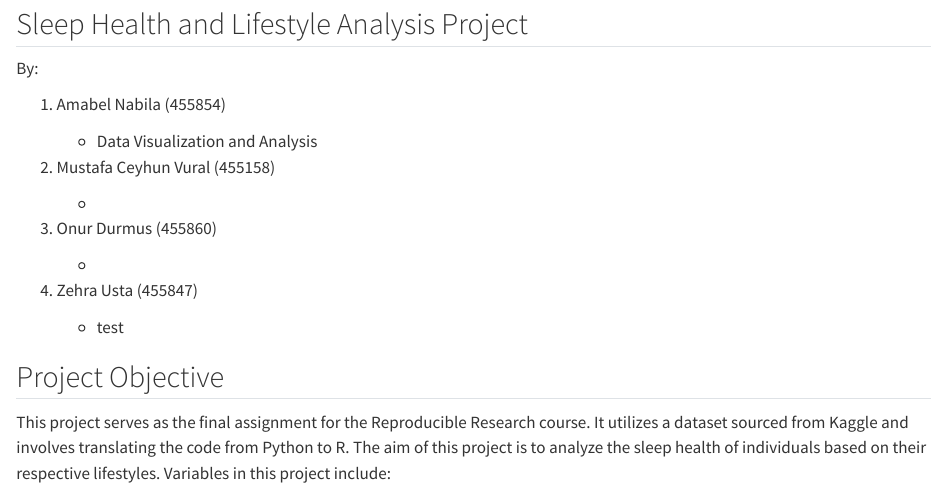
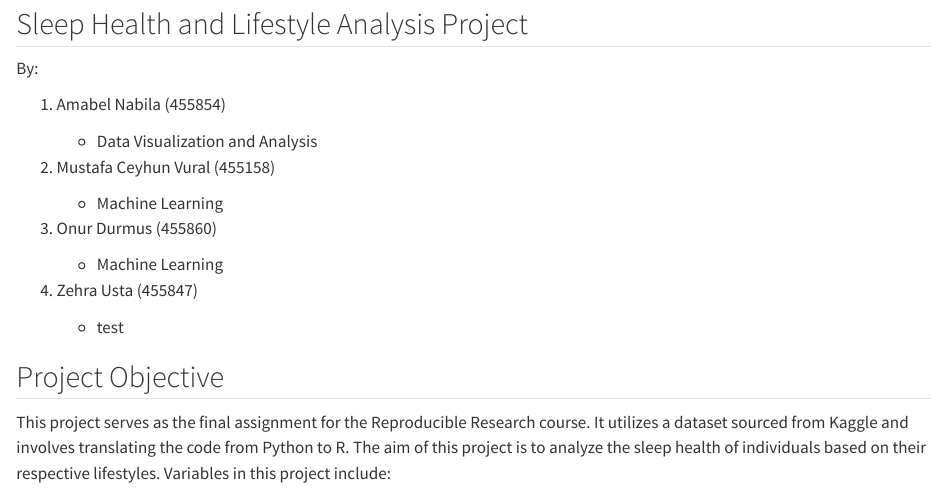
Before and after one commit to AmabelN/RR_GroupProject, a Quarto document (SleepDisorder.qmd): the page in a window 1100 px wide, from 80 px down. Rendered offline with R 4.5, knitr and Pandoc in place of Quarto, with nearby package versions; long lines of code are wrapped.

Commit message:
project duties

```diff
--- a/SleepDisorder.qmd
+++ b/SleepDisorder.qmd
@@ -13,11 +13,11 @@ By:
 
 2.  Mustafa Ceyhun Vural (455158)
 
-    -
+    -   Machine Learning
 
 3.  Onur Durmus (455860)
 
-    -
+    -   Machine Learning
 
 4.  Zehra Usta (455847)
 
```
